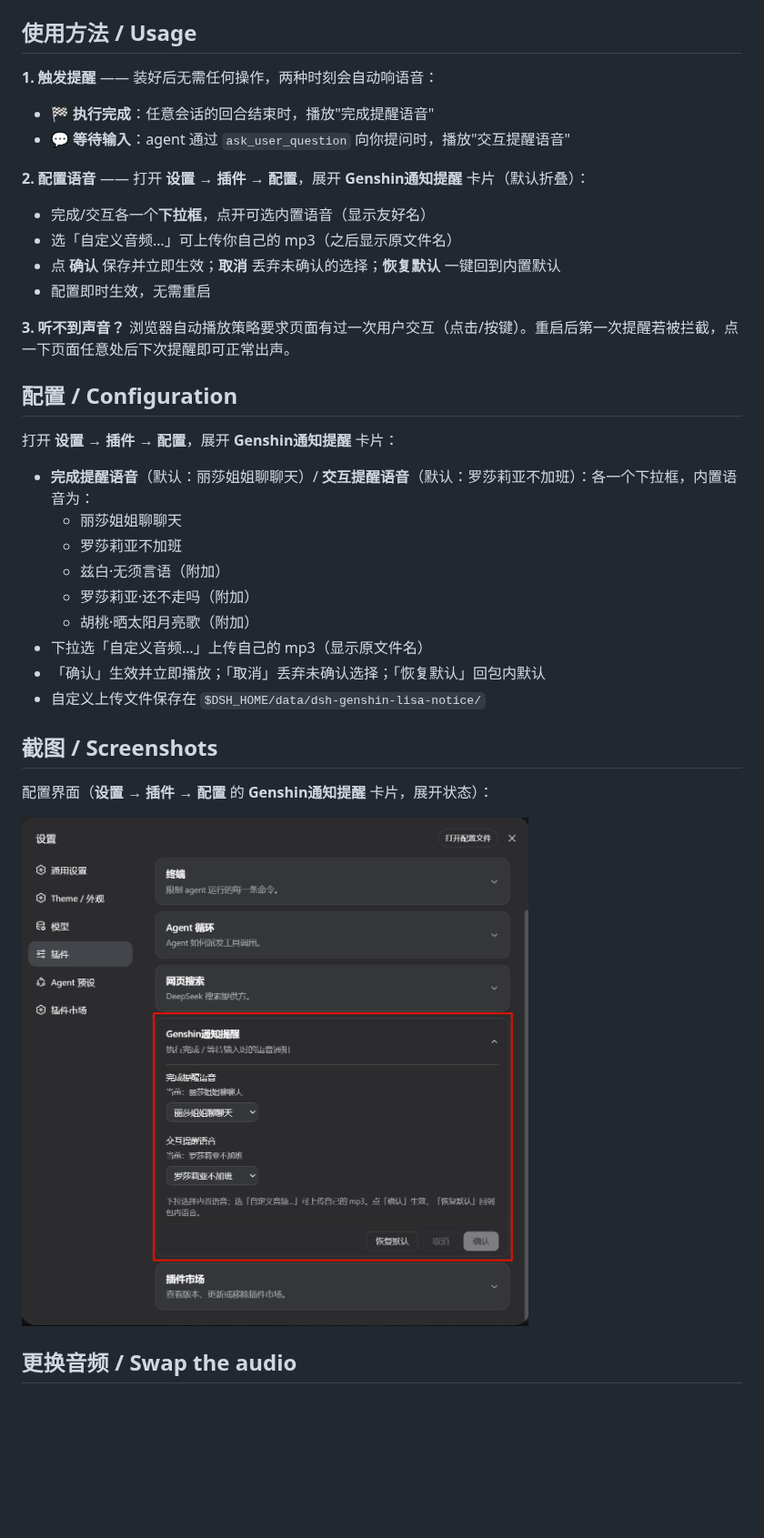
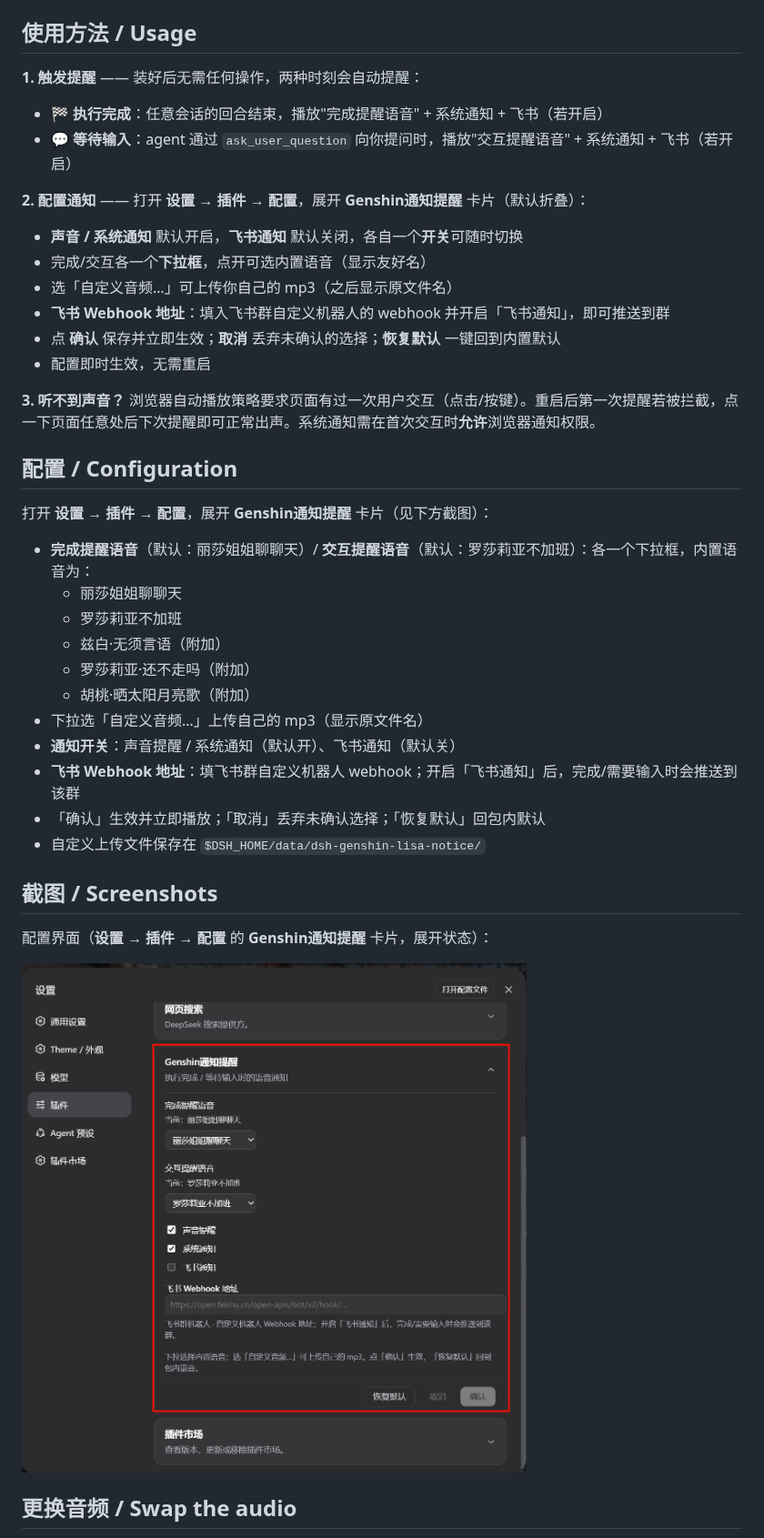
Before and after one commit to EagleClark/dsh-genshin-lisa-notice, a Markdown page: README.md, the part around one of its changes. Shown at 91% size. Rendered like a GitHub page; pictures changed too: docs/config.png; blank space fills up the shorter version.

Commit message:
docs: sync usage/config/how-it-works with 0.7.0 (three channels, feishu webhook); refresh screenshot

```diff
--- a/README.md
+++ b/README.md
@@ -34,23 +34,25 @@ dsh plugin --profile web add github:EagleClark/dsh-genshin-lisa-notice
 
 ## 使用方法 / Usage
 
-**1. 触发提醒** —— 装好后无需任何操作，两种时刻会自动响语音：
+**1. 触发提醒** —— 装好后无需任何操作，两种时刻会自动提醒：
 
-- 🏁 **执行完成**：任意会话的回合结束时，播放"完成提醒语音"
-- 💬 **等待输入**：agent 通过 `ask_user_question` 向你提问时，播放"交互提醒语音"
+- 🏁 **执行完成**：任意会话的回合结束，播放"完成提醒语音" + 系统通知 + 飞书（若开启）
+- 💬 **等待输入**：agent 通过 `ask_user_question` 向你提问时，播放"交互提醒语音" + 系统通知 + 飞书（若开启）
 
-**2. 配置语音** —— 打开 **设置 → 插件 → 配置**，展开 **Genshin通知提醒** 卡片（默认折叠）：
+**2. 配置通知** —— 打开 **设置 → 插件 → 配置**，展开 **Genshin通知提醒** 卡片（默认折叠）：
 
+- **声音 / 系统通知** 默认开启，**飞书通知** 默认关闭，各自一个**开关**可随时切换
 - 完成/交互各一个**下拉框**，点开可选内置语音（显示友好名）
 - 选「自定义音频…」可上传你自己的 mp3（之后显示原文件名）
+- **飞书 Webhook 地址**：填入飞书群自定义机器人的 webhook 并开启「飞书通知」，即可推送到群
 - 点 **确认** 保存并立即生效；**取消** 丢弃未确认的选择；**恢复默认** 一键回到内置默认
 - 配置即时生效，无需重启
 
-**3. 听不到声音？** 浏览器自动播放策略要求页面有过一次用户交互（点击/按键）。重启后第一次提醒若被拦截，点一下页面任意处后下次提醒即可正常出声。
+**3. 听不到声音？** 浏览器自动播放策略要求页面有过一次用户交互（点击/按键）。重启后第一次提醒若被拦截，点一下页面任意处后下次提醒即可正常出声。系统通知需在首次交互时**允许**浏览器通知权限。
 
 ## 配置 / Configuration
 
-打开 **设置 → 插件 → 配置**，展开 **Genshin通知提醒** 卡片：
+打开 **设置 → 插件 → 配置**，展开 **Genshin通知提醒** 卡片（见下方截图）：
 
 - **完成提醒语音**（默认：丽莎姐姐聊聊天）/ **交互提醒语音**（默认：罗莎莉亚不加班）：各一个下拉框，内置语音为：
   - 丽莎姐姐聊聊天
@@ -59,6 +61,8 @@ dsh plugin --profile web add github:EagleClark/dsh-genshin-lisa-notice
   - 罗莎莉亚·还不走吗（附加）
   - 胡桃·晒太阳月亮歌（附加）
 - 下拉选「自定义音频…」上传自己的 mp3（显示原文件名）
+- **通知开关**：声音提醒 / 系统通知（默认开）、飞书通知（默认关）
+- **飞书 Webhook 地址**：填飞书群自定义机器人 webhook；开启「飞书通知」后，完成/需要输入时会推送到该群
 - 「确认」生效并立即播放；「取消」丢弃未确认选择；「恢复默认」回包内默认
 - 自定义上传文件保存在 `$DSH_HOME/data/dsh-genshin-lisa-notice/`
 
```
Also changed, not shown: other parts of README.md (+2 -2 lines).
